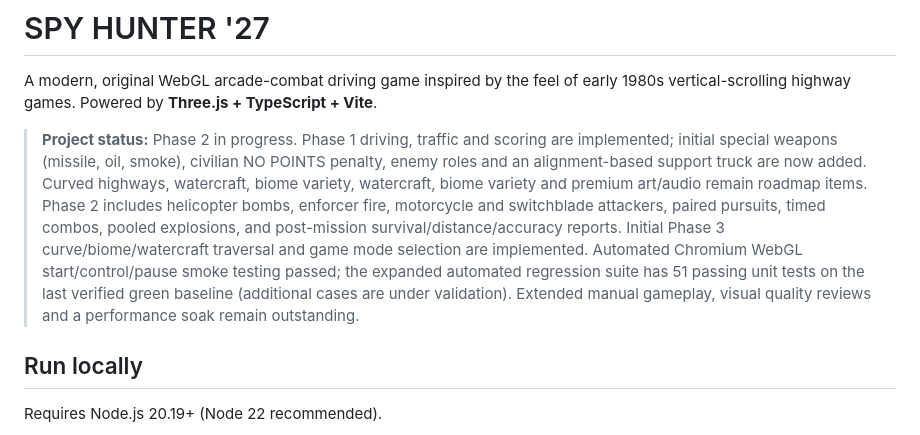
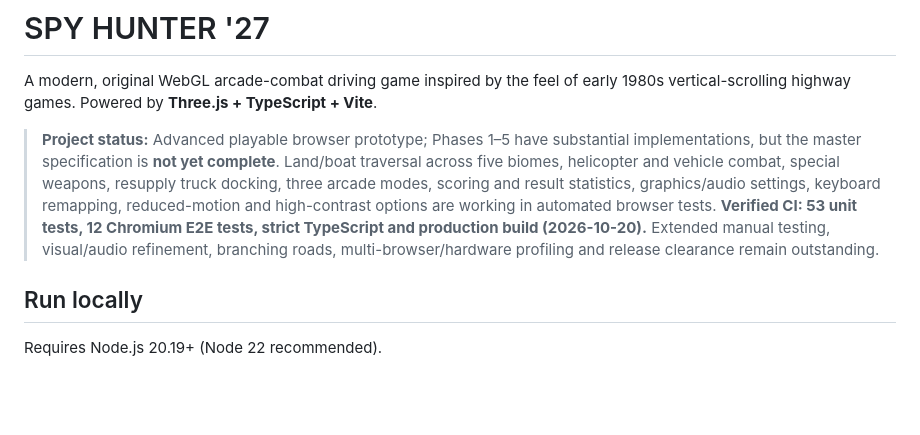
Before and after one commit to ajbergh/SpyHunter-27, a Markdown page: README.md, the part around the change. Rendered like a GitHub page; blank space fills up the shorter version.

Commit message:
docs: reconcile all completed features and verified release-quality gates

```diff
--- a/README.md
+++ b/README.md
@@ -2,7 +2,7 @@
 
 A modern, original WebGL arcade-combat driving game inspired by the feel of early 1980s vertical-scrolling highway games. Powered by **Three.js + TypeScript + Vite**.
 
-> **Project status:** Phase 2 in progress. Phase 1 driving, traffic and scoring are implemented; initial special weapons (missile, oil, smoke), civilian NO POINTS penalty, enemy roles and an alignment-based support truck are now added. Curved highways, watercraft, biome variety, watercraft, biome variety and premium art/audio remain roadmap items. Phase 2 includes helicopter bombs, enforcer fire, motorcycle and switchblade attackers, paired pursuits, timed combos, pooled explosions, and post-mission survival/distance/accuracy reports. Initial Phase 3 curve/biome/watercraft traversal and game mode selection are implemented. Automated Chromium WebGL start/control/pause smoke testing passed; the expanded automated regression suite has 51 passing unit tests on the last verified green baseline (additional cases are under validation). Extended manual gameplay, visual quality reviews and a performance soak remain outstanding.
+> **Project status:** Advanced playable browser prototype; Phases 1–5 have substantial implementations, but the master specification is **not yet complete**. Land/boat traversal across five biomes, helicopter and vehicle combat, special weapons, resupply truck docking, three arcade modes, scoring and result statistics, graphics/audio settings, keyboard remapping, reduced-motion and high-contrast options are working in automated browser tests. **Verified CI: 53 unit tests, 12 Chromium E2E tests, strict TypeScript and production build (2026-10-20).** Extended manual testing, visual/audio refinement, branching roads, multi-browser/hardware profiling and release clearance remain outstanding.
 
 ## Run locally
 
```
Also changed, not shown: ROADMAP.md (+16 -13 lines).
